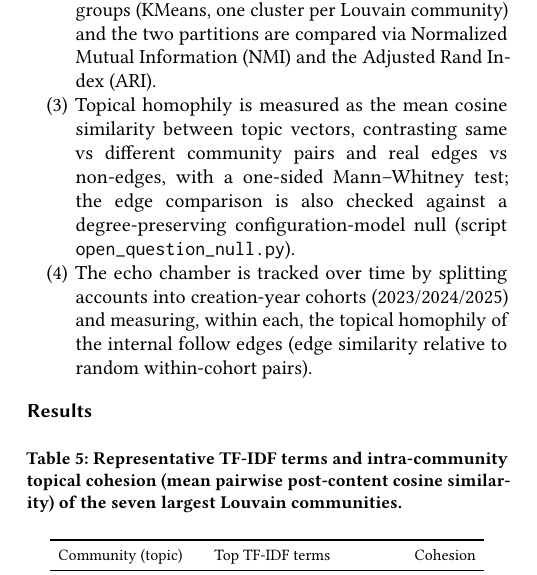
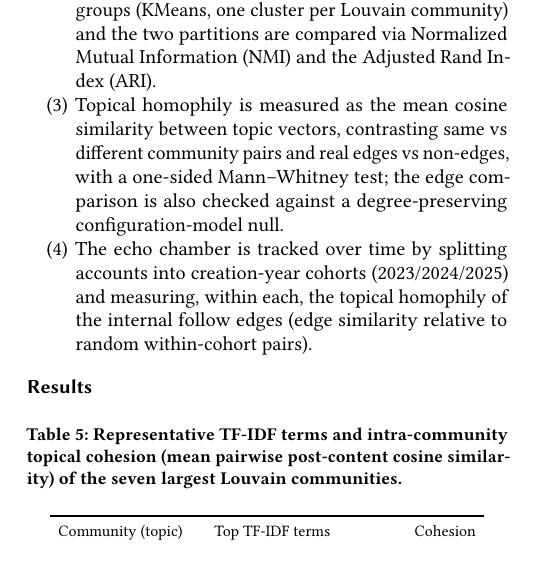
Before and after one commit to alicegiovagnini/SocialNetworkAnalysis, a LaTeX paper (report/main.tex, which reads report/Part4OpenQuestion.tex): part of one column of page 8 of 10, cut so that both start at the same text. Compiled offline with pdfLaTeX.

Commit message:
Add final report PDF and remove script reference from open question

```diff
--- a/report/Part4OpenQuestion.tex
+++ b/report/Part4OpenQuestion.tex
@@ -12,7 +12,7 @@ Is the scientific community on Bluesky organized into topical echo chambers? Con
 SNA is combined with text mining, exploiting the post layer collected during crawling. Each node is turned into a document by concatenating its sampled posts ($\sim$271k posts over $14{,}598$ active accounts); documents are vectorized with TF-IDF (3{,}000 terms, English plus platform stop-words). Four analyses follow.
 \begin{enumerate}
 \item The top TF-IDF terms per Louvain community label its topic. \item To quantify how far a follow-community is a topic, the documents are independently clustered into topical groups (KMeans, one cluster per Louvain community) and the two partitions are compared via Normalized Mutual Information (NMI) and the Adjusted Rand Index (ARI).
-\item Topical homophily is measured as the mean cosine similarity between topic vectors, contrasting same vs different community pairs and real edges vs non-edges, with a one-sided Mann--Whitney test; the edge comparison is also checked against a degree-preserving configuration-model null (script \texttt{open\_question\_null.py}).
+\item Topical homophily is measured as the mean cosine similarity between topic vectors, contrasting same vs different community pairs and real edges vs non-edges, with a one-sided Mann--Whitney test; the edge comparison is also checked against a degree-preserving configuration-model null.
 \item The echo chamber is tracked over time by splitting accounts into creation-year cohorts (2023/2024/2025) and measuring, within each, the topical homophily of the internal follow edges (edge similarity relative to random within-cohort pairs).
 \end{enumerate}
 
```
Also changed, not shown: report/report_social_network_analysis.pdf (added).
